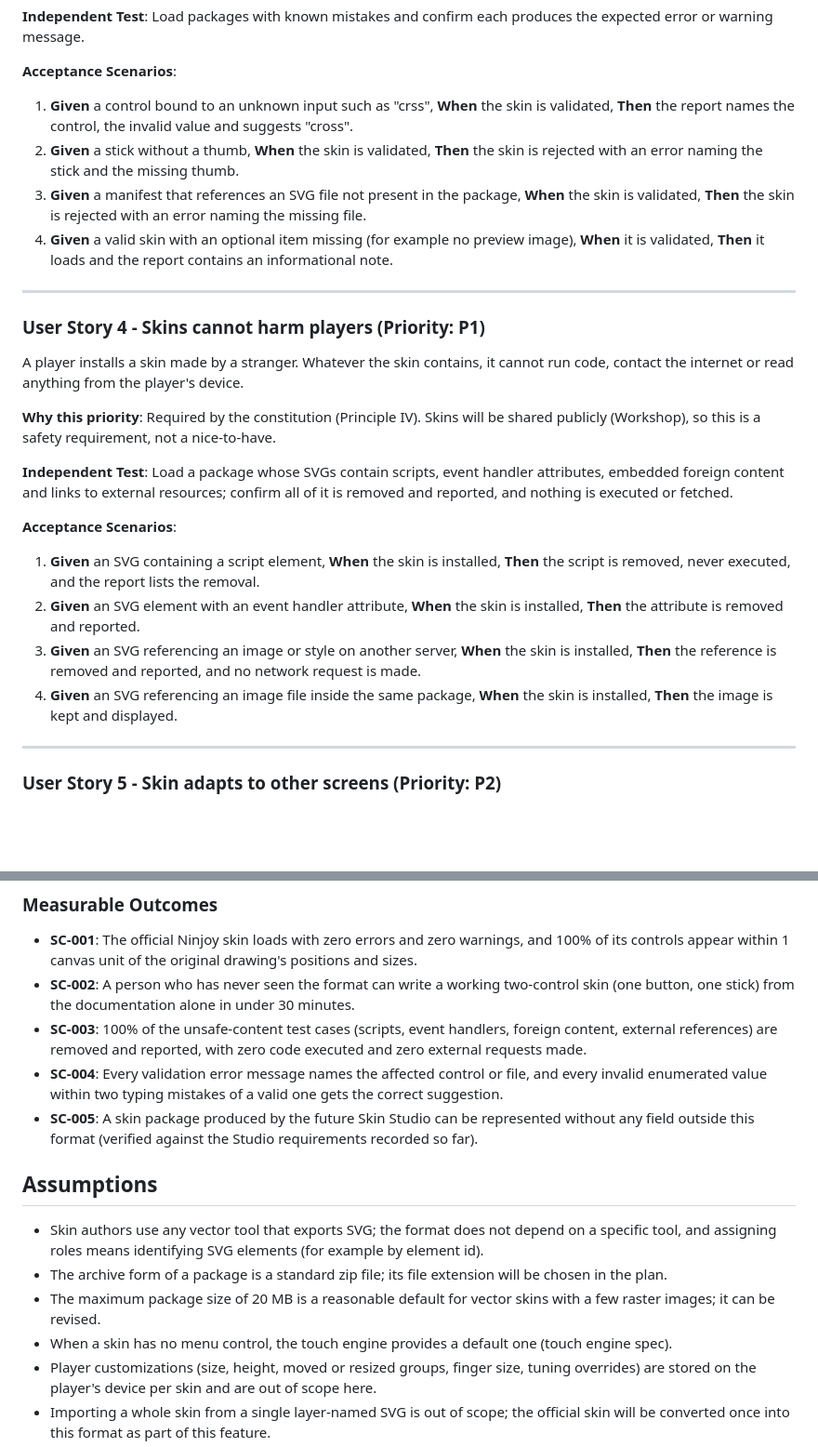
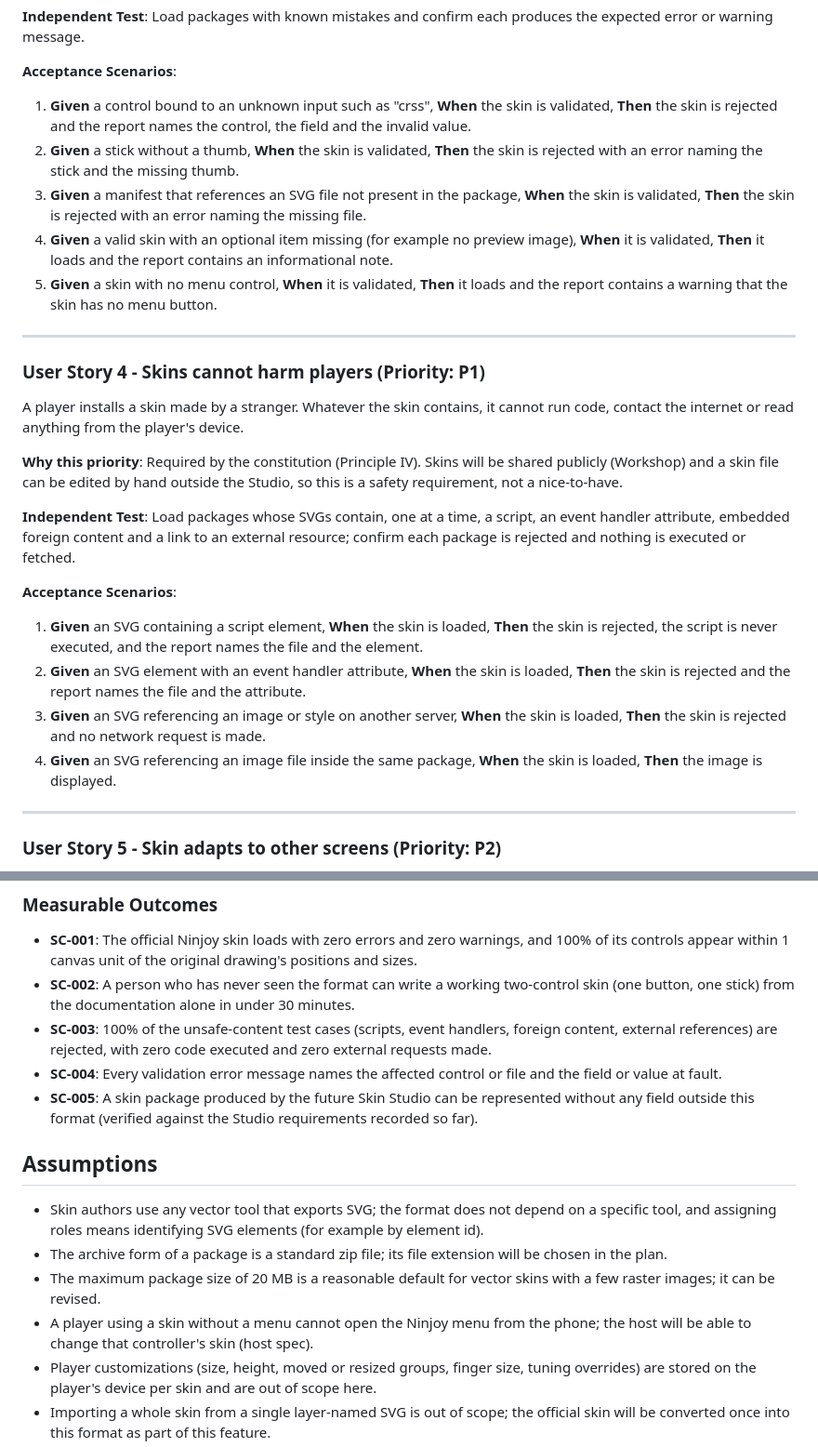
Before and after one commit to Onutirachi/Ninjoy, a Markdown page: specs/20261019-122142-skin-package-format/spec.md, 2 parts joined by grey strips. Shown at 93% size. Rendered like a GitHub page; blank space fills up the shorter version.

```diff
--- a/specs/20261019-122142-skin-package-format/spec.md
+++ b/specs/20261019-122142-skin-package-format/spec.md
@@ -91,13 +91,16 @@ error or warning message.
 **Acceptance Scenarios**:
 
 1. **Given** a control bound to an unknown input such as "crss", **When** the skin is validated,
-   **Then** the report names the control, the invalid value and suggests "cross".
+   **Then** the skin is rejected and the report names the control, the field and the invalid
+   value.
 2. **Given** a stick without a thumb, **When** the skin is validated, **Then** the skin is
    rejected with an error naming the stick and the missing thumb.
 3. **Given** a manifest that references an SVG file not present in the package, **When** the
    skin is validated, **Then** the skin is rejected with an error naming the missing file.
 4. **Given** a valid skin with an optional item missing (for example no preview image),
    **When** it is validated, **Then** it loads and the report contains an informational note.
+5. **Given** a skin with no menu control, **When** it is validated, **Then** it loads and the
+   report contains a warning that the skin has no menu button.
 
 ---
 
@@ -107,22 +110,23 @@ A player installs a skin made by a stranger. Whatever the skin contains, it cann
 contact the internet or read anything from the player's device.
 
 **Why this priority**: Required by the constitution (Principle IV). Skins will be shared publicly
-(Workshop), so this is a safety requirement, not a nice-to-have.
+(Workshop) and a skin file can be edited by hand outside the Studio, so this is a safety
+requirement, not a nice-to-have.
 
-**Independent Test**: Load a package whose SVGs contain scripts, event handler attributes,
-embedded foreign content and links to external resources; confirm all of it is removed and
-reported, and nothing is executed or fetched.
+**Independent Test**: Load packages whose SVGs contain, one at a time, a script, an event handler
+attribute, embedded foreign content and a link to an external resource; confirm each package is
+rejected and nothing is executed or fetched.
 
 **Acceptance Scenarios**:
 
-1. **Given** an SVG containing a script element, **When** the skin is installed, **Then** the
-   script is removed, never executed, and the report lists the removal.
-2. **Given** an SVG element with an event handler attribute, **When** the skin is installed,
-   **Then** the attribute is removed and reported.
+1. **Given** an SVG containing a script element, **When** the skin is loaded, **Then** the skin
+   is rejected, the script is never executed, and the report names the file and the element.
+2. **Given** an SVG element with an event handler attribute, **When** the skin is loaded,
+   **Then** the skin is rejected and the report names the file and the attribute.
 3. **Given** an SVG referencing an image or style on another server, **When** the skin is
-   installed, **Then** the reference is removed and reported, and no network request is made.
+   loaded, **Then** the skin is rejected and no network request is made.
 4. **Given** an SVG referencing an image file inside the same package, **When** the skin is
-   installed, **Then** the image is kept and displayed.
+   loaded, **Then** the image is displayed.
 
 ---
 
@@ -319,11 +337,9 @@ inherits; confirm the resolved colors follow the inheritance rules.
 - **SC-002**: A person who has never seen the format can write a working two-control skin
   (one button, one stick) from the documentation alone in under 30 minutes.
 - **SC-003**: 100% of the unsafe-content test cases (scripts, event handlers, foreign content,
-  external references) are removed and reported, with zero code executed and zero external
-  requests made.
-- **SC-004**: Every validation error message names the affected control or file, and every
-  invalid enumerated value within two typing mistakes of a valid one gets the correct
-  suggestion.
+  external references) are rejected, with zero code executed and zero external requests made.
+- **SC-004**: Every validation error message names the affected control or file and the field
+  or value at fault.
 - **SC-005**: A skin package produced by the future Skin Studio can be represented without
   any field outside this format (verified against the Studio requirements recorded so far).
 
@@ -335,7 +351,8 @@ inherits; confirm the resolved colors follow the inheritance rules.
   the plan.
 - The maximum package size of 20 MB is a reasonable default for vector skins with a few raster
   images; it can be revised.
-- When a skin has no menu control, the touch engine provides a default one (touch engine spec).
+- A player using a skin without a menu cannot open the Ninjoy menu from the phone; the host
+  will be able to change that controller's skin (host spec).
 - Player customizations (size, height, moved or resized groups, finger size, tuning overrides)
   are stored on the player's device per skin and are out of scope here.
 - Importing a whole skin from a single layer-named SVG is out of scope; the official skin will
```
Also changed, not shown: other parts of specs/20261019-122142-skin-package-format/spec.md (+25 -11 lines).
